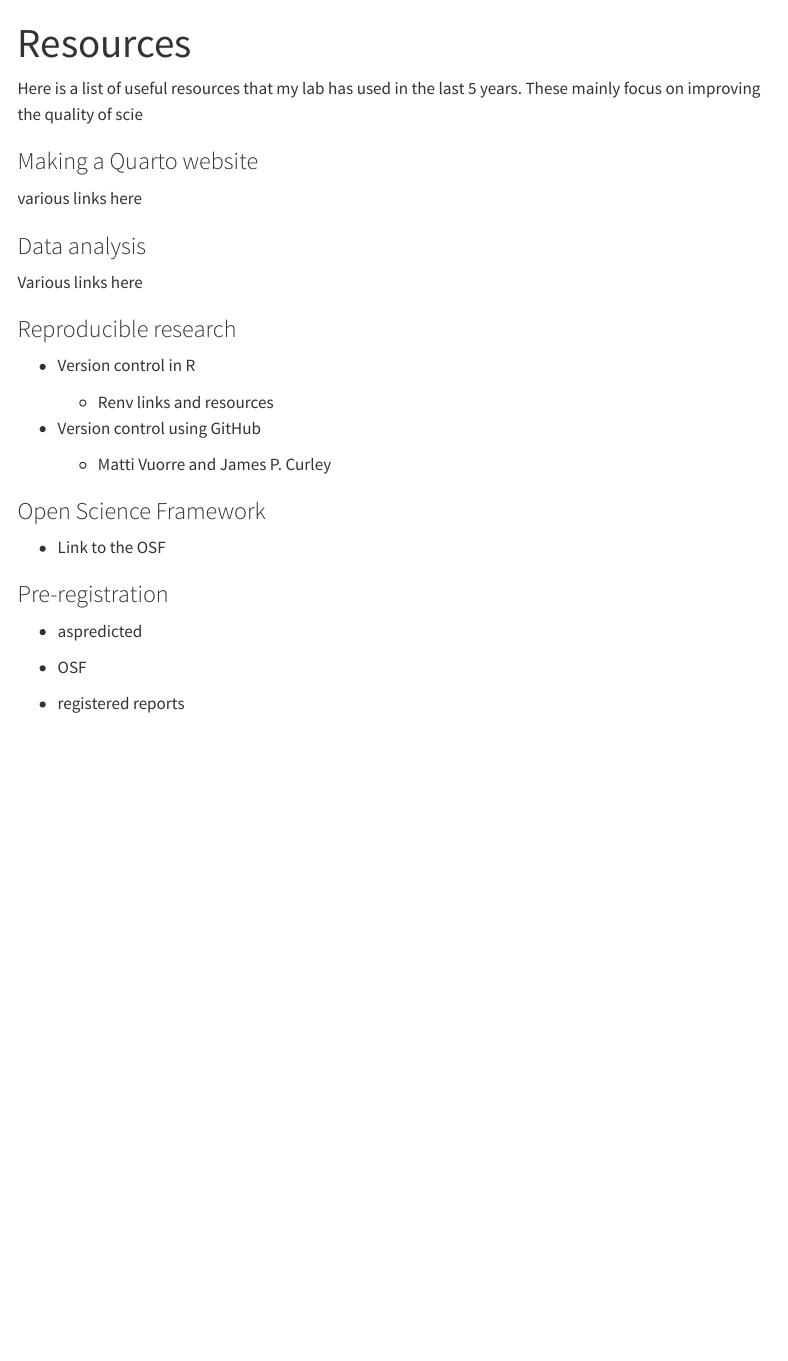
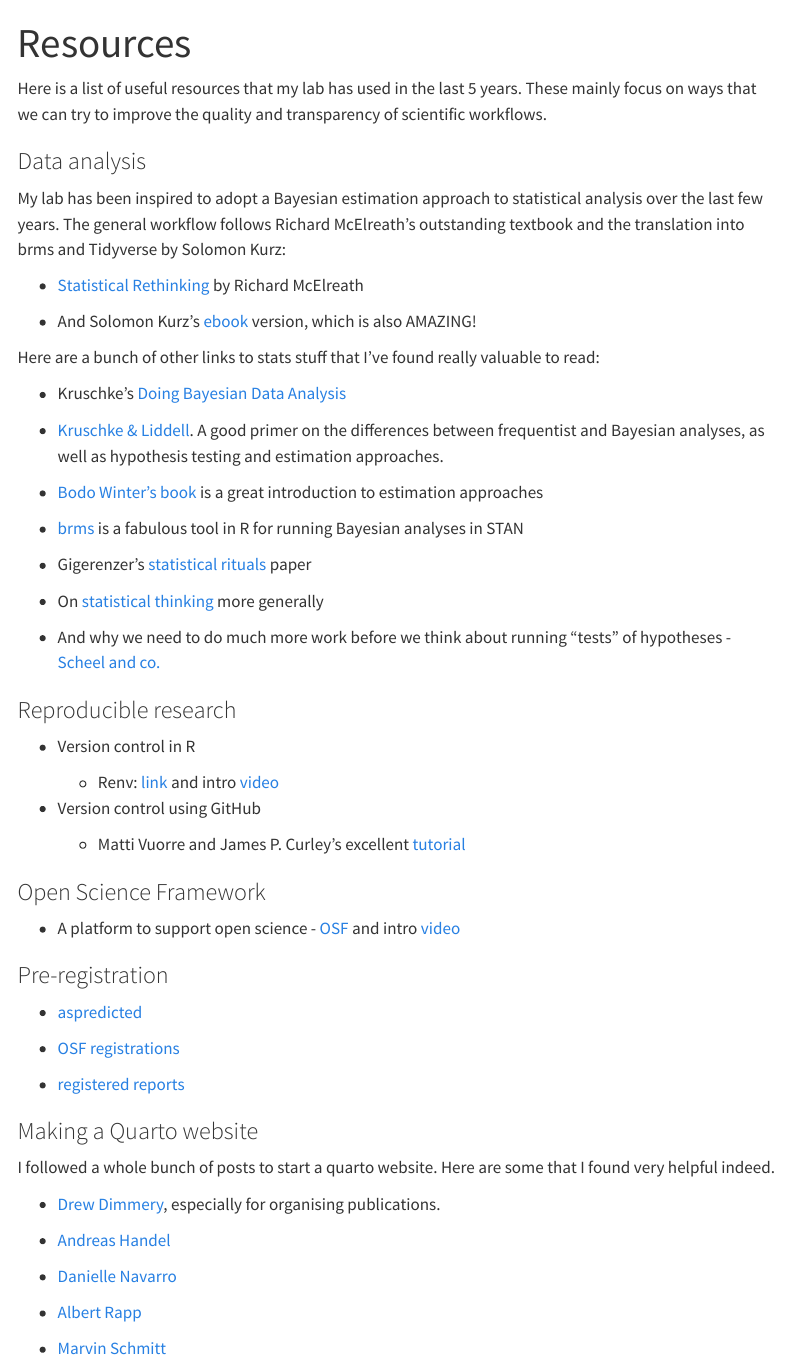
Before and after one commit to rich-ramsey/blogdown3, a Quarto document (resources/resources.qmd): the page in a window 1100 px wide, from its top. Rendered offline with R 4.5, knitr and Pandoc in place of Quarto, with nearby package versions; menus at the side of the page are left out.

Commit message:
minor edits

```diff
--- a/resources/resources.qmd
+++ b/resources/resources.qmd
@@ -2,34 +2,64 @@
 title: "Resources"
 ---
 
-Here is a list of useful resources that my lab has used in the last 5 years. These mainly focus on improving the quality of scie
-
-### Making a Quarto website
-
-various links here
+Here is a list of useful resources that my lab has used in the last 5 years. These mainly focus on ways that we can try to improve the quality and transparency of scientific workflows.
 
 ### Data analysis
 
-Various links here
+My lab has been inspired to adopt a Bayesian estimation approach to statistical analysis over the last few years. The general workflow follows Richard McElreath's outstanding textbook and the translation into brms and Tidyverse by Solomon Kurz:
+
+-   [Statistical Rethinking](https://xcelab.net/rm/statistical-rethinking/) by Richard McElreath
+
+-   And Solomon Kurz's [ebook](https://bookdown.org/content/3686/) version, which is also AMAZING!
+
+Here are a bunch of other links to stats stuff that I've found really valuable to read:
+
+-   Kruschke's [Doing Bayesian Data Analysis](https://sites.google.com/site/doingbayesiandataanalysis/)
+
+-   [Kruschke & Liddell](https://link.springer.com/article/10.3758/s13423-016-1221-4). A good primer on the differences between frequentist and Bayesian analyses, as well as hypothesis testing and estimation approaches.
+
+-   [Bodo Winter's book](https://bodowinter.com/books.html) is a great introduction to estimation approaches
+
+-   [brms](https://paul-buerkner.github.io/brms/) is a fabulous tool in R for running Bayesian analyses in STAN
+
+-   Gigerenzer's [statistical rituals](https://journals.sagepub.com/doi/10.1177/2515245918771329) paper
+
+-   On [statistical thinking](https://www.tandfonline.com/doi/full/10.1080/00031305.2018.1518264) more generally
+
+-   And why we need to do much more work before we think about running "tests" of hypotheses - [Scheel and co.](https://journals.sagepub.com/doi/10.1177/1745691620966795)
 
 ### Reproducible research
 
 -   Version control in R
 
-    -   Renv links and resources
+    -   Renv: [link](https://rstudio.github.io/renv/articles/renv.html) and intro [video](https://www.youtube.com/watch?v=yjlEbIDevOs)
 
 -   Version control using GitHub
 
-    -   Matti Vuorre and James P. Curley
+    -   Matti Vuorre and James P. Curley's excellent [tutorial](https://journals.sagepub.com/doi/full/10.1177/2515245918754826)
 
 ### Open Science Framework
 
--   Link to the OSF
+-   A platform to support open science - [OSF](https://osf.io/) and intro [video](https://www.youtube.com/watch?v=X07mBq2tnMg&t=11s)
 
 ### Pre-registration
 
--   aspredicted
+-   [aspredicted](https://aspredicted.org/)
 
--   OSF
+-   [OSF registrations](https://help.osf.io/article/330-welcome-to-registrations)
 
--   registered reports
+-   [registered reports](https://www.cos.io/initiatives/registered-reports)
+
+### Making a Quarto website
+
+I followed a whole bunch of posts to start a quarto website. Here are some that I found very helpful indeed.
+
+-   [Drew Dimmery](https://ddimmery.com/posts/quarto-website/), especially for organising publications.
+
+-   [Andreas Handel](https://www.andreashandel.com/posts/2022-10-01-hugo-to-quarto-migration/)
+
+-   [Danielle Navarro](https://blog.djnavarro.net/posts/2022-04-20_porting-to-quarto/)
+
+-   [Albert Rapp](https://albert-rapp.de/posts/13_quarto_blog_writing_guide/13_quarto_blog_writing_guide.html)
+
+-   [Marvin Schmitt](https://www.marvinschmitt.com/blog/website-tutorial-quarto/)
```
Also changed, not shown: about.qmd (+4 -2 lines), index.qmd (+1 -1 lines), 5 other files.
